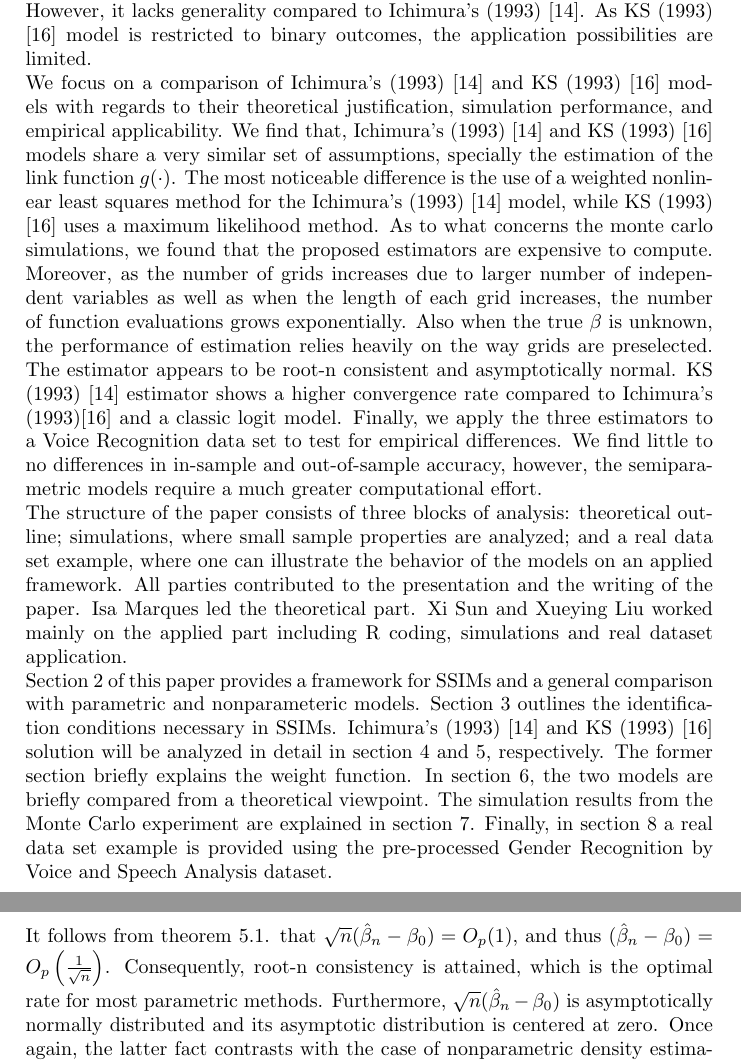
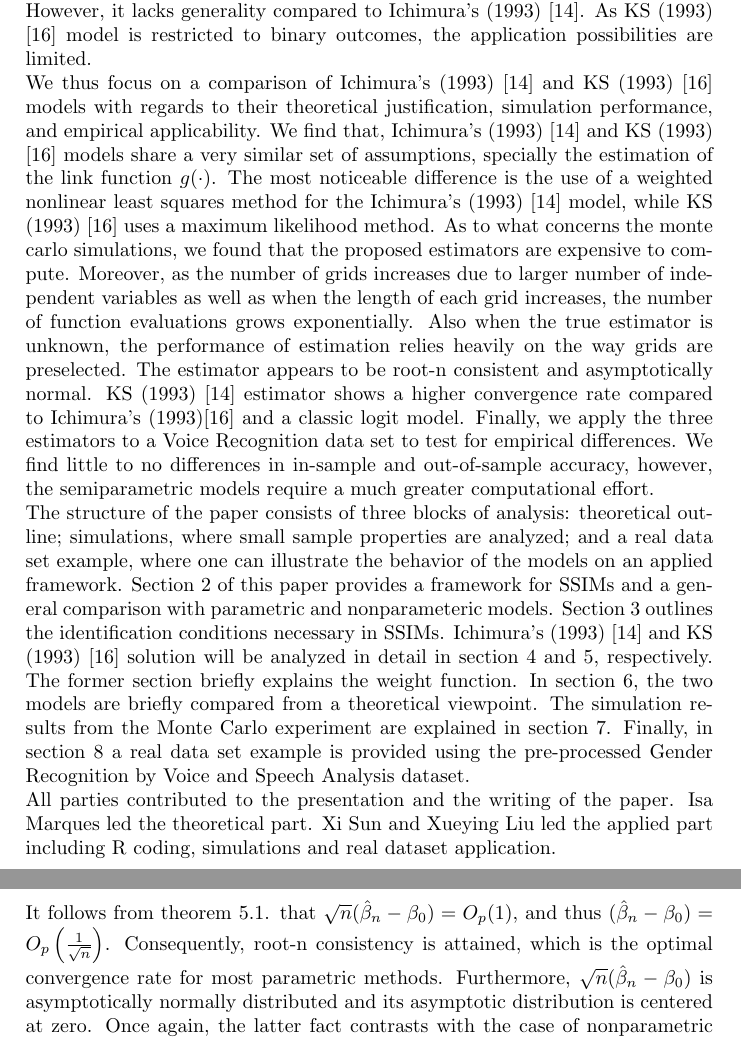
Before and after one commit to lxy5355/SIX, a LaTeX paper (theoretical_part/theoretical.tex): two parts of pages 2 and 13 of 26, joined at a grey line, cut so that both start at the same text. Compiled offline with pdfLaTeX; an older LaTeX class or package is replaced by its successor.

Commit message:
correction minor typos

```diff
--- a/theoretical_part/theoretical.tex
+++ b/theoretical_part/theoretical.tex
@@ -109,12 +109,12 @@ Semiparametric single index models (SSIM) are widely applied in economic researc
 
 This paper reviews Ichimura's (1993) \cite{[6]} and Klein and Spady's (KS) (1993) \cite{[12]} models. Both models are root-n consistent and asymptotically normal. A natural attraction of KS (1993) \cite{[12]} model is that it reaches the semiparametric efficiency bound. Thus, it is fully efficient  (Cameron and Trivedi, 2005 \cite{[5]}). However, it lacks generality compared to Ichimura's (1993) \cite{[6]}. As KS (1993) \cite{[12]} model is restricted to binary outcomes, the application possibilities are limited.
 
-We focus on a comparison of Ichimura's (1993) \cite{[6]} and KS (1993) \cite{[12]} models with regards to their theoretical justification, simulation performance, and empirical applicability. We find that, Ichimura's (1993) \cite{[6]} and KS (1993) \cite{[12]} models share a very similar set of assumptions, specially the estimation of the link function $g(\cdot)$. The most noticeable difference is the use of a weighted nonlinear least squares method for the Ichimura's (1993) \cite{[6]} model, while KS (1993) \cite{[12]} uses a maximum likelihood method. As to what concerns the monte carlo simulations, we found that the proposed estimators are expensive to compute. Moreover, as the number of grids increases due to larger number of independent variables as well as when the length of each grid increases, the number of function evaluations grows exponentially. Also when the true $\beta$ is unknown, the performance of estimation relies heavily on the way grids are preselected. The estimator appears to be root-n consistent and asymptotically normal. KS (1993) \cite{[6]} estimator shows a higher convergence rate compared to Ichimura's (1993)\cite{[12]} and a classic logit model. Finally, we apply the three estimators to a Voice Recognition data set to test for empirical differences. We find little to no differences in in-sample and out-of-sample accuracy, however, the semiparametric models require a much greater computational effort.
+We thus focus on a comparison of Ichimura's (1993) \cite{[6]} and KS (1993) \cite{[12]} models with regards to their theoretical justification, simulation performance, and empirical applicability. We find that, Ichimura's (1993) \cite{[6]} and KS (1993) \cite{[12]} models share a very similar set of assumptions, specially the estimation of the link function $g(\cdot)$. The most noticeable difference is the use of a weighted nonlinear least squares method for the Ichimura's (1993) \cite{[6]} model, while KS (1993) \cite{[12]} uses a maximum likelihood method. As to what concerns the monte carlo simulations, we found that the proposed estimators are expensive to compute. Moreover, as the number of grids increases due to larger number of independent variables as well as when the length of each grid increases, the number of function evaluations grows exponentially. Also when the true estimator is unknown, the performance of estimation relies heavily on the way grids are preselected. The estimator appears to be root-n consistent and asymptotically normal. KS (1993) \cite{[6]} estimator shows a higher convergence rate compared to Ichimura's (1993)\cite{[12]} and a classic logit model. Finally, we apply the three estimators to a Voice Recognition data set to test for empirical differences. We find little to no differences in in-sample and out-of-sample accuracy, however, the semiparametric models require a much greater computational effort.
 
-The structure of the paper consists of three blocks of analysis: theoretical outline; simulations, where small sample properties are analyzed; and a real data set example, where one can illustrate the behavior of the models on an applied framework. All parties contributed to the presentation and the writing of the paper. Isa Marques led the theoretical part. Xi Sun and Xueying Liu worked mainly on the applied part including R coding, simulations and real dataset application.
+The structure of the paper consists of three blocks of analysis: theoretical outline; simulations, where small sample properties are analyzed; and a real data set example, where one can illustrate the behavior of the models on an applied framework.
+Section 2 of this paper provides a framework for SSIMs and a general comparison with parametric and nonparameteric models. Section 3 outlines the identification conditions necessary in SSIMs. Ichimura's (1993) \cite{[6]} and KS (1993) \cite{[12]} solution will be analyzed in detail in section 4 and 5, respectively. The former section briefly explains the weight function. In section 6, the two models are briefly compared from a theoretical viewpoint. The simulation results from the Monte Carlo experiment are explained in section 7. Finally, in section 8 a real data set example is provided using the pre-processed Gender Recognition by Voice and Speech Analysis dataset.
 
-
-Section 2 of this paper provides a framework for SSIMs and a general comparison with parametric and nonparameteric models. Section 3 outlines the identification conditions necessary in SSIMs. Ichimura's (1993) \cite{[6]} and KS (1993) \cite{[12]} solution will be analyzed in detail in section 4 and 5, respectively. The former section briefly explains the weight function. In section 6, the two models are briefly compared from a theoretical viewpoint. The simulation results from the Monte Carlo experiment are explained in section 7. Finally, in section 8 a real data set example is provided using the pre-processed Gender Recognition by Voice and Speech Analysis dataset.
+All parties contributed to the presentation and the writing of the paper. Isa Marques led the theoretical part. Xi Sun and Xueying Liu led the applied part including R coding, simulations and real dataset application.
 
 
 
@@ -493,7 +493,7 @@ where $KS$ stands for Klein and Spady and $\Omega_{KS} = \Omega_{SI}$, i.e., the
 
 \end{theorem}
 
-It follows from theorem 5.1. that $\sqrt{n}(\hat{\beta}_n - \beta_0)=O_p(1)$, and thus $(\hat{\beta}_n - \beta_0) = O_p\left(\frac{1}{\sqrt{n}}\right)$.  Consequently, root-n consistency is attained, which is the optimal rate for most parametric methods. Furthermore, $\sqrt{n}(\hat{\beta}_n - \beta_0)$ is asymptotically normally distributed and its asymptotic distribution is centered at zero. Once again, the latter fact contrasts with the case of nonparametric density estimation, whose asymptotic distributions are in general not centered at zero when the estimators have their fastest possible rates of convergence (Stone (1980) \cite{[15]} and Goldstein and Messer (1992) \cite{[16]}).
+It follows from theorem 5.1. that $\sqrt{n}(\hat{\beta}_n - \beta_0)=O_p(1)$, and thus $(\hat{\beta}_n - \beta_0) = O_p\left(\frac{1}{\sqrt{n}}\right)$.  Consequently, root-n consistency is attained, which is the optimal convergence rate for most parametric methods. Furthermore, $\sqrt{n}(\hat{\beta}_n - \beta_0)$ is asymptotically normally distributed and its asymptotic distribution is centered at zero. Once again, the latter fact contrasts with the case of nonparametric density estimation, whose asymptotic distributions are in general not centered at zero when the estimators have their fastest possible rates of convergence (Stone (1980) \cite{[15]} and Goldstein and Messer (1992) \cite{[16]}).
 
 However, to have a good grasp of Theorem 5.1., it is fundamental to understand the expression for $\Omega_{KS}$. In particular, if one is to show that $\Omega_{KS} = \Omega_{SI}$, it is necessary to understand that $\frac{1}{g(X_i'\beta_0)(1 - g(X_i'\beta_0))}$ indeed corresponds to $\frac{1}{\sigma^2(x)}$ in equation (11).
 
```
Also changed, not shown: theoretical_part/theoretical.tex (8 more changed lines).
